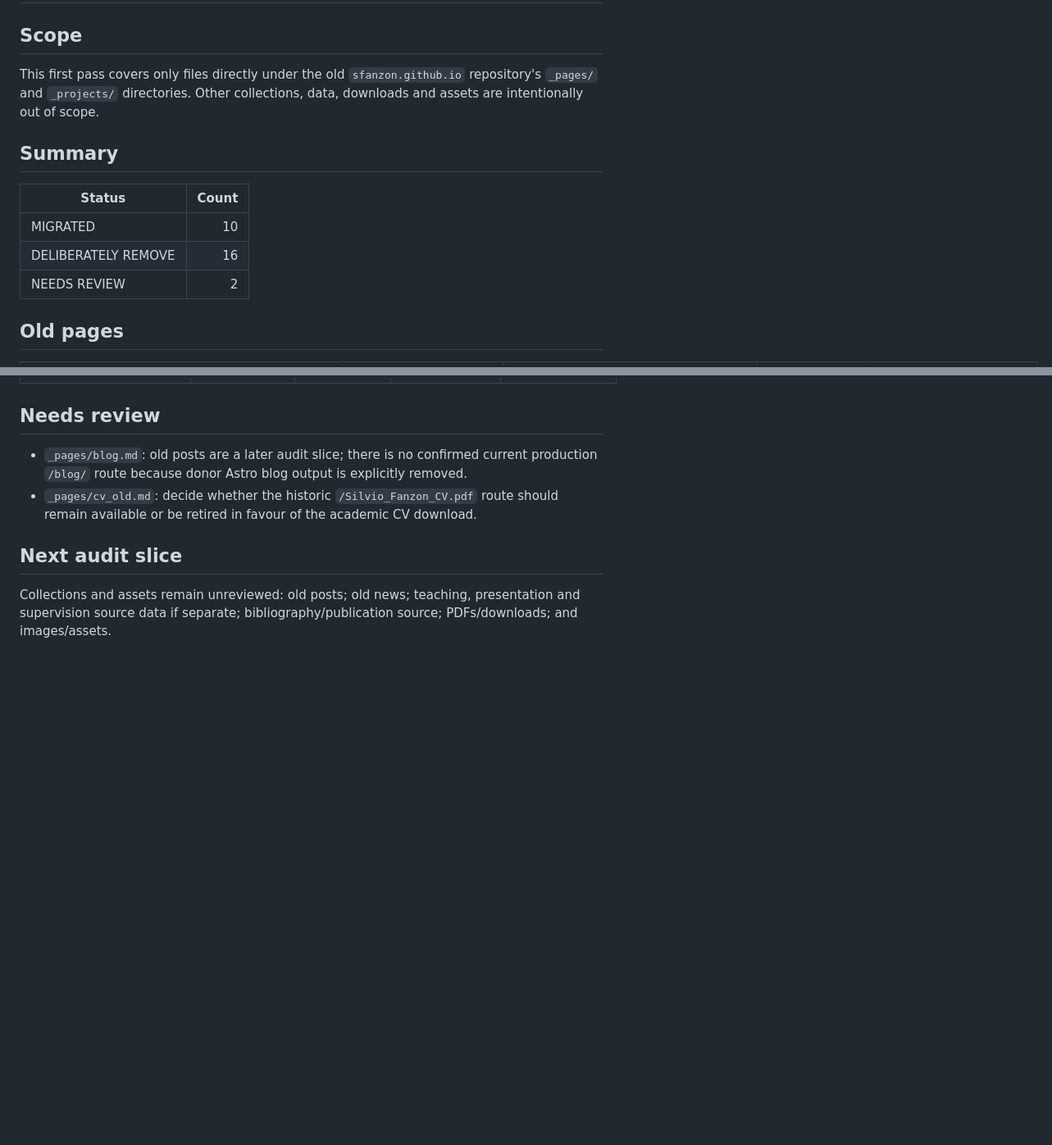
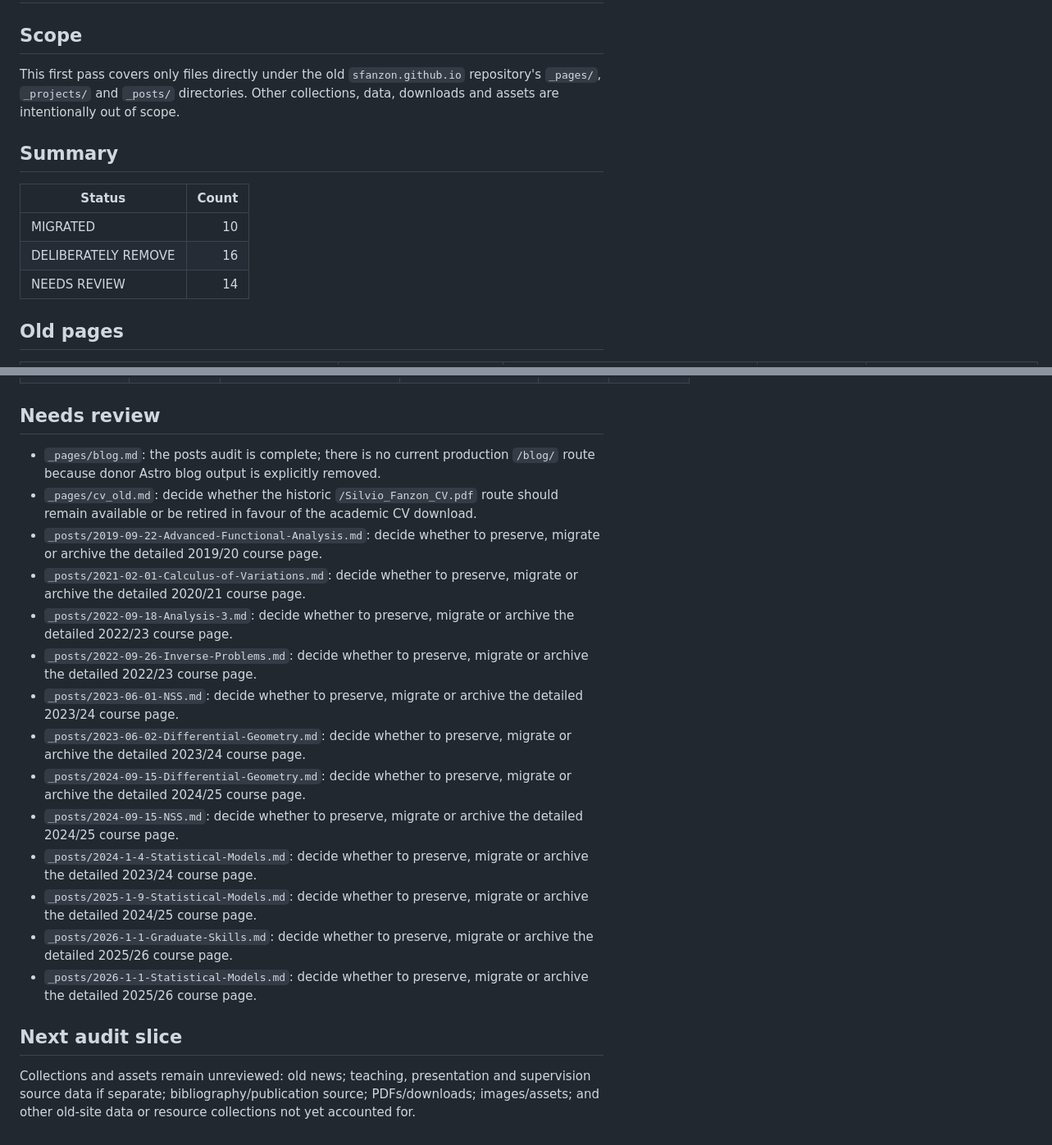
Before and after one commit to sfanzon/Quarto-Website-git, a Markdown page: docs/legacy-content-inventory.md, 2 parts joined by grey strips. Shown at 82% size. Rendered like a GitHub page; blank space fills up the shorter version.

Commit message:
docs: inventory legacy posts

```diff
--- a/docs/legacy-content-inventory.md
+++ b/docs/legacy-content-inventory.md
@@ -2,7 +2,7 @@
 
 ## Scope
 
-This first pass covers only files directly under the old `sfanzon.github.io` repository's `_pages/` and `_projects/` directories. Other collections, data, downloads and assets are intentionally out of scope.
+This first pass covers only files directly under the old `sfanzon.github.io` repository's `_pages/`, `_projects/` and `_posts/` directories. Other collections, data, downloads and assets are intentionally out of scope.
 
 ## Summary
 
@@ -10,7 +10,7 @@ This first pass covers only files directly under the old `sfanzon.github.io` rep
 |---|---:|
 | MIGRATED | 10 |
 | DELIBERATELY REMOVE | 16 |
-| NEEDS REVIEW | 2 |
+| NEEDS REVIEW | 14 |
 
 ## Old pages
 
@@ -53,8 +70,20 @@ This first pass covers only files directly under the old `sfanzon.github.io` rep
 ## Needs review
 
-- `_pages/blog.md`: old posts are a later audit slice; there is no confirmed current production `/blog/` route because donor Astro blog output is explicitly removed.
+- `_pages/blog.md`: the posts audit is complete; there is no current production `/blog/` route because donor Astro blog output is explicitly removed.
 - `_pages/cv_old.md`: decide whether the historic `/Silvio_Fanzon_CV.pdf` route should remain available or be retired in favour of the academic CV download.
+- `_posts/2019-09-22-Advanced-Functional-Analysis.md`: decide whether to preserve, migrate or archive the detailed 2019/20 course page.
+- `_posts/2021-02-01-Calculus-of-Variations.md`: decide whether to preserve, migrate or archive the detailed 2020/21 course page.
+- `_posts/2022-09-18-Analysis-3.md`: decide whether to preserve, migrate or archive the detailed 2022/23 course page.
+- `_posts/2022-09-26-Inverse-Problems.md`: decide whether to preserve, migrate or archive the detailed 2022/23 course page.
+- `_posts/2023-06-01-NSS.md`: decide whether to preserve, migrate or archive the detailed 2023/24 course page.
+- `_posts/2023-06-02-Differential-Geometry.md`: decide whether to preserve, migrate or archive the detailed 2023/24 course page.
+- `_posts/2024-09-15-Differential-Geometry.md`: decide whether to preserve, migrate or archive the detailed 2024/25 course page.
+- `_posts/2024-09-15-NSS.md`: decide whether to preserve, migrate or archive the detailed 2024/25 course page.
+- `_posts/2024-1-4-Statistical-Models.md`: decide whether to preserve, migrate or archive the detailed 2023/24 course page.
+- `_posts/2025-1-9-Statistical-Models.md`: decide whether to preserve, migrate or archive the detailed 2024/25 course page.
+- `_posts/2026-1-1-Graduate-Skills.md`: decide whether to preserve, migrate or archive the detailed 2025/26 course page.
+- `_posts/2026-1-1-Statistical-Models.md`: decide whether to preserve, migrate or archive the detailed 2025/26 course page.
 
 ## Next audit slice
 
-Collections and assets remain unreviewed: old posts; old news; teaching, presentation and supervision source data if separate; bibliography/publication source; PDFs/downloads; and images/assets.
+Collections and assets remain unreviewed: old news; teaching, presentation and supervision source data if separate; bibliography/publication source; PDFs/downloads; images/assets; and other old-site data or resource collections not yet accounted for.
```
Also changed, not shown: other parts of docs/legacy-content-inventory.md (+17 -0 lines).
